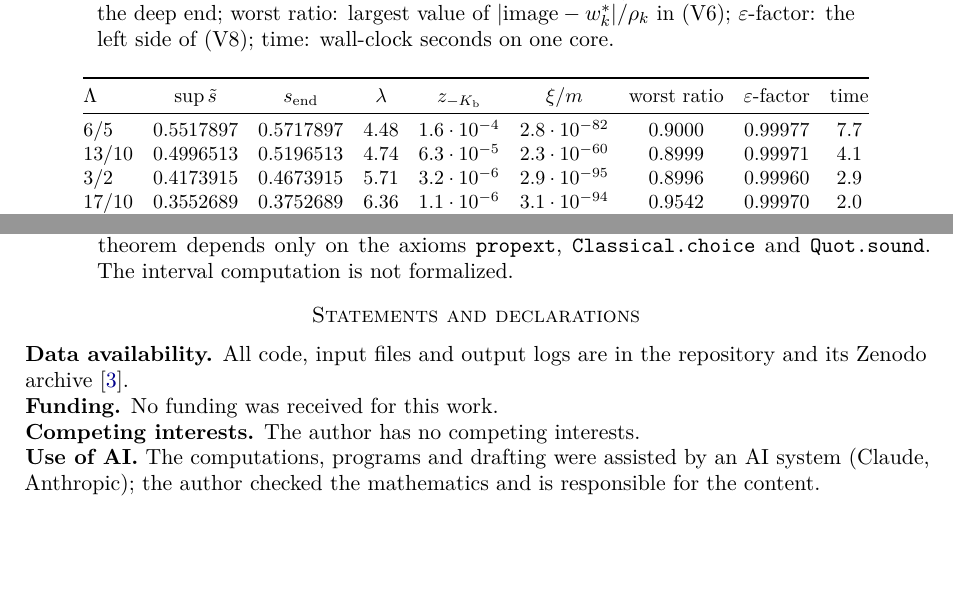
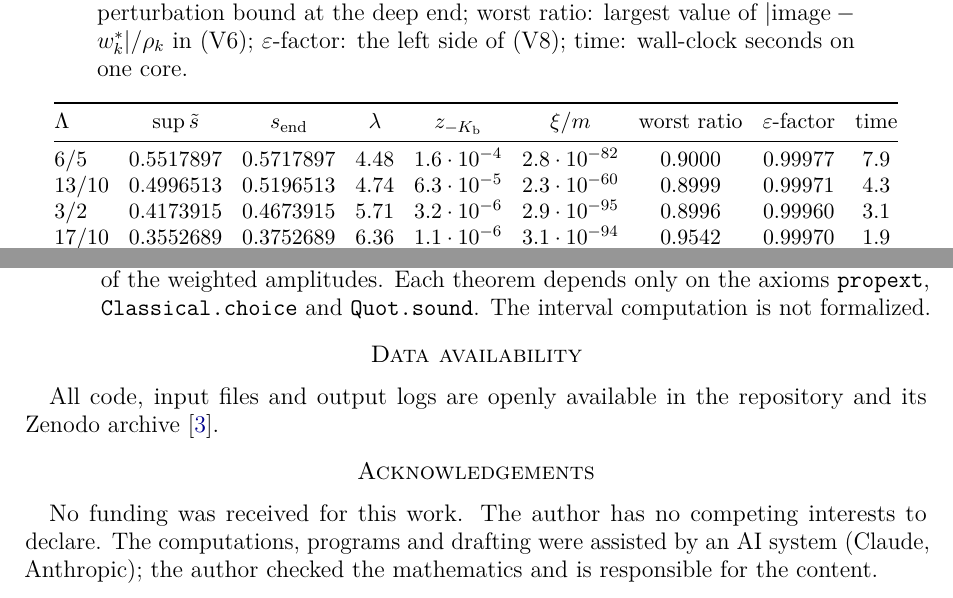
Before and after one commit to creelie/eNvrs, a LaTeX paper (paper/main.tex): two parts of pages 10 and 12 of 13 before the commit and two parts of pages 11 and 13 of 14 after it, joined at a grey line, cut so that both start at the same text, the shorter picture padded with empty space. Compiled offline with pdfLaTeX.

Commit message:
Fix capd-config's search path in CI; set the paper in 12pt with IOP-style acknowledgements
capd-config joins its pkgconfig directory to PKG_CONFIG_PATH with
$PATH_SEPARATOR, which is unset on the runners, so run_all.sh now sets it.
Nonlinearity asks for at least 12pt and for funding, competing interests and
AI use in an acknowledgements section; the mathematics is unchanged.

Co-Authored-By: Claude Opus 5.5 (1M context) <noreply@anthropic.com>
Claude-Session: https://claude.ai/code/session_01EGiLpdH5duPdbVgVZD1gKu

```diff
--- a/paper/main.tex
+++ b/paper/main.tex
@@ -1,5 +1,5 @@
 %% Blowup above the exponent one third in viscous Katz--Pavlovic dyadic models with small shell ratios
-\documentclass[11pt,reqno]{amsart}
+\documentclass[12pt,reqno]{amsart}
 
 \usepackage[T1]{fontenc}
 \usepackage{lmodern}
@@ -744,11 +747,11 @@ time: wall-clock seconds on one core.}
 \toprule
 $\Lambda$ & $\sup\tilde s$ & $\send$ & $\lambda$ & $z_{-\Kb}$ & $\xi/m$ & worst ratio & $\eps$-factor & time\\
 \midrule
-$6/5$   & $0.5517897$ & $0.5717897$ & $4.48$ & $1.6\cdot10^{-4}$ & $2.8\cdot10^{-82}$ & $0.9000$ & $0.99977$ & $7.7$\\
-$13/10$ & $0.4996513$ & $0.5196513$ & $4.74$ & $6.3\cdot10^{-5}$ & $2.3\cdot10^{-60}$ & $0.8999$ & $0.99971$ & $4.1$\\
-$3/2$   & $0.4173915$ & $0.4673915$ & $5.71$ & $3.2\cdot10^{-6}$ & $2.9\cdot10^{-95}$ & $0.8996$ & $0.99960$ & $2.9$\\
-$17/10$ & $0.3552689$ & $0.3752689$ & $6.36$ & $1.1\cdot10^{-6}$ & $3.1\cdot10^{-94}$ & $0.9542$ & $0.99970$ & $2.0$\\
-$9/5$   & $0.3295387$ & $0.3495387$ & $6.73$ & $2.2\cdot10^{-7}$ & $6.0\cdot10^{-91}$ & $0.8994$ & $0.99922$ & $1.8$\\
+$6/5$   & $0.5517897$ & $0.5717897$ & $4.48$ & $1.6\cdot10^{-4}$ & $2.8\cdot10^{-82}$ & $0.9000$ & $0.99977$ & $7.9$\\
+$13/10$ & $0.4996513$ & $0.5196513$ & $4.74$ & $6.3\cdot10^{-5}$ & $2.3\cdot10^{-60}$ & $0.8999$ & $0.99971$ & $4.3$\\
+$3/2$   & $0.4173915$ & $0.4673915$ & $5.71$ & $3.2\cdot10^{-6}$ & $2.9\cdot10^{-95}$ & $0.8996$ & $0.99960$ & $3.1$\\
+$17/10$ & $0.3552689$ & $0.3752689$ & $6.36$ & $1.1\cdot10^{-6}$ & $3.1\cdot10^{-94}$ & $0.9542$ & $0.99970$ & $1.9$\\
+$9/5$   & $0.3295387$ & $0.3495387$ & $6.73$ & $2.2\cdot10^{-7}$ & $6.0\cdot10^{-91}$ & $0.8994$ & $0.99922$ & $2.0$\\
 \bottomrule
 \end{tabular}
 \end{table}
@@ -900,18 +903,15 @@ The repository \url{https://github.com/creelie/eNvrs}\zenodoline{}
 \end{itemize}
 \endgroup
 
-\section*{Statements and declarations}
+\section*{Data availability}
+All code, input files and output logs are openly available in the
+repository and its Zenodo archive \cite{Data}.
 
-\noindent\textbf{Data availability.} All code, input files and output logs
-are in the repository and its Zenodo archive \cite{Data}.
-
-\noindent\textbf{Funding.} No funding was received for this work.
-
-\noindent\textbf{Competing interests.} The author has no competing interests.
-
-\noindent\textbf{Use of AI.} The computations, programs and drafting were
-assisted by an AI system (Claude, Anthropic); the author checked the
-mathematics and is responsible for the content.
+\section*{Acknowledgements}
+No funding was received for this work. The author has no competing
+interests to declare. The computations, programs and drafting were assisted
+by an AI system (Claude, Anthropic); the author checked the mathematics and
+is responsible for the content.
 
 \begin{thebibliography}{99}
 
```
Also changed, not shown: dist/dyadic-blowup.pdf, paper/main.tex (5 more changed lines), 8 other files.
